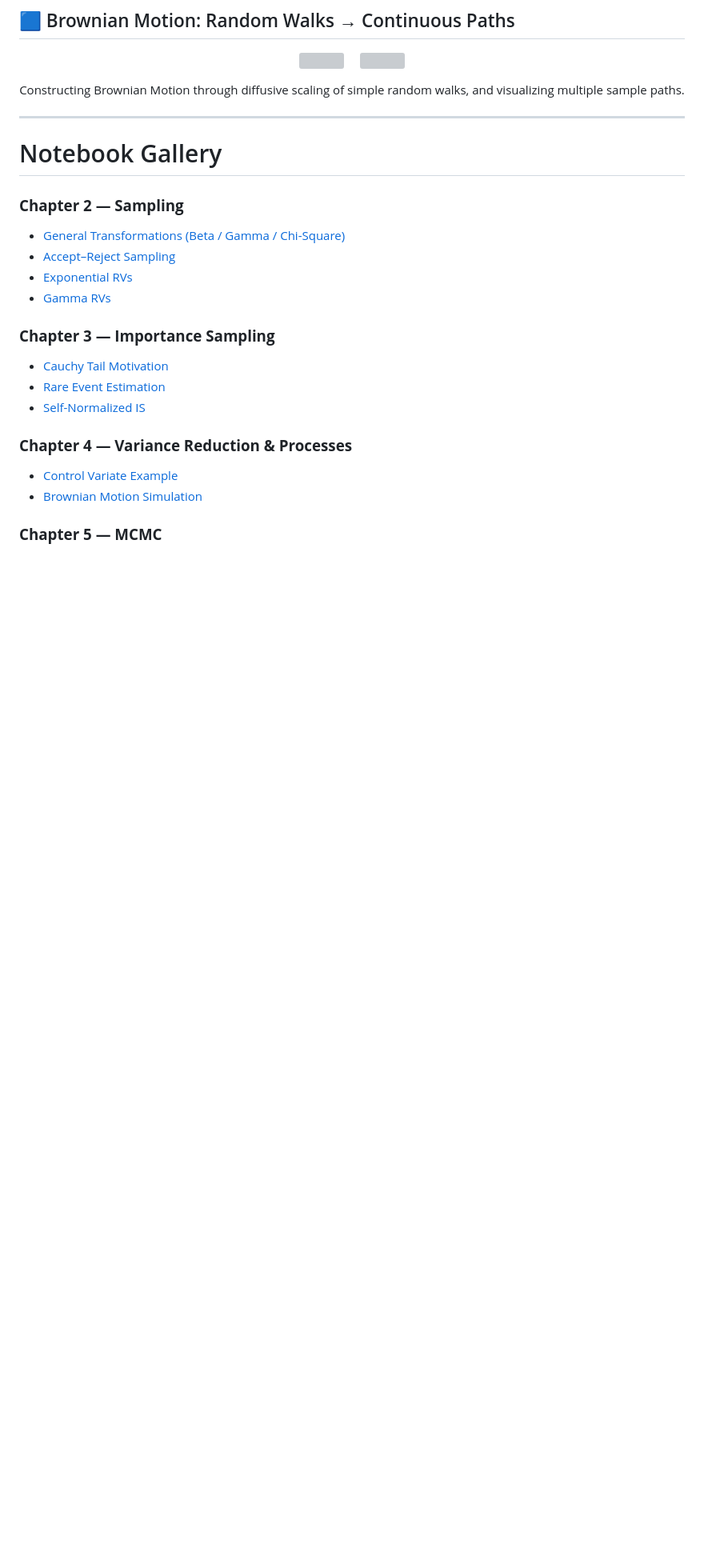
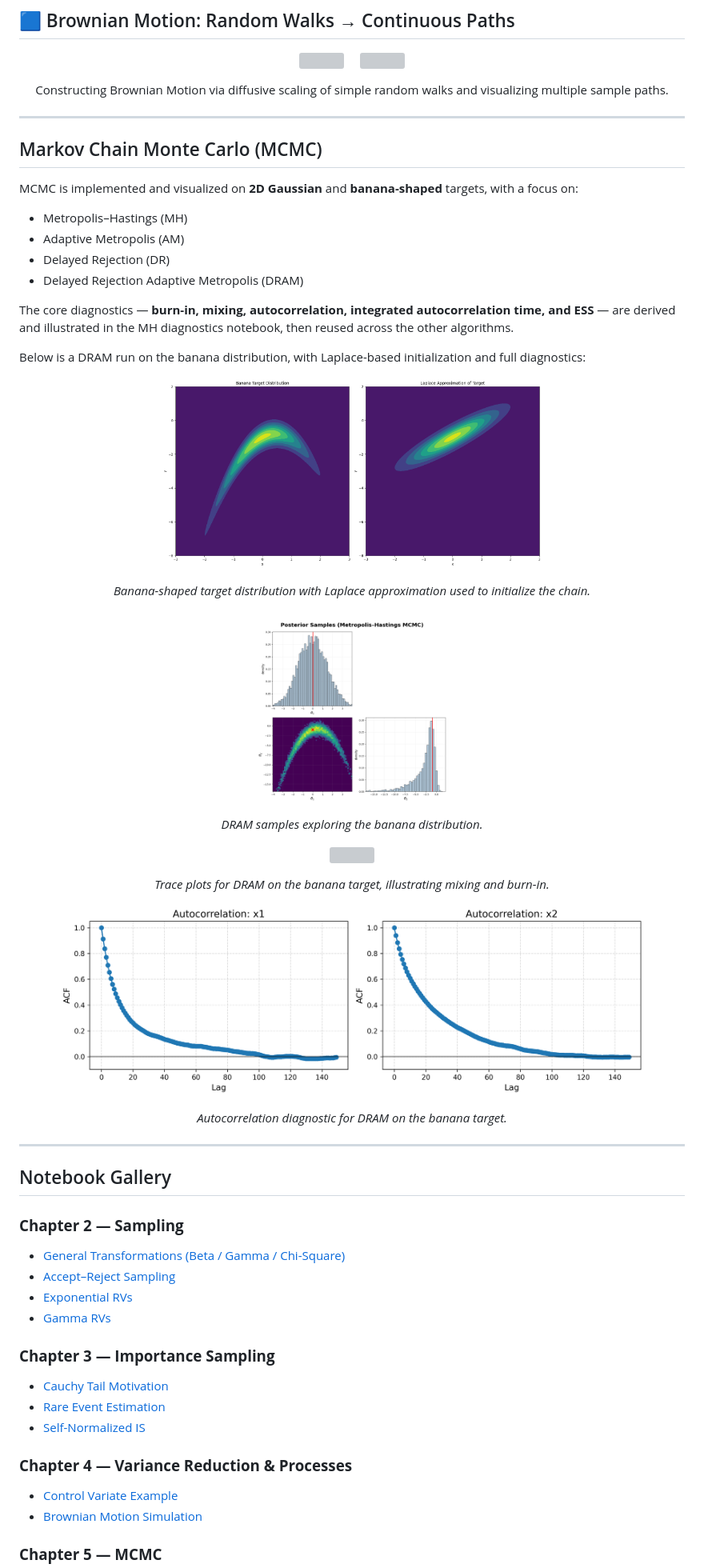
Before and after one commit to SaiSampathKedari/MonteCarlo-Statistical-Methods, a Markdown page: README.md, the part around one of its changes. Shown at 80% size. GitHub-like rendering; blank space fills up the shorter version; grey boxes are pictures that could not be loaded.

Commit message:
Revise README for clarity and structure
Updated various sections for clarity and consistency, including the overview and project structure.

```diff
--- a/README.md
+++ b/README.md
@@ -92,25 +103,75 @@ This repository includes step-by-step implementations and visual explanations of
 </p>
 
 <p align="center">
-  Constructing Brownian Motion through diffusive scaling of simple random walks, and visualizing multiple sample paths.
+  Constructing Brownian Motion via diffusive scaling of simple random walks and visualizing multiple sample paths.
 </p>
 
 ---
 
-# Notebook Gallery
+## Markov Chain Monte Carlo (MCMC)
+
+MCMC is implemented and visualized on **2D Gaussian** and **banana-shaped** targets, with a focus on:
+
+- Metropolis–Hastings (MH)
+- Adaptive Metropolis (AM)
+- Delayed Rejection (DR)
+- Delayed Rejection Adaptive Metropolis (DRAM)
+
+The core diagnostics — **burn-in, mixing, autocorrelation, integrated autocorrelation time, and ESS** — are derived and illustrated in the MH diagnostics notebook, then reused across the other algorithms.
+
+Below is a DRAM run on the banana distribution, with Laplace-based initialization and full diagnostics:
+
+<p align="center">
+  <img src="images/mcmc/Banana_and_LaplaceApproximation.png" height="240">
+</p>
+
+<p align="center">
+  <i>Banana-shaped target distribution with Laplace approximation used to initialize the chain.</i>
+</p>
+
+<p align="center">
+  <img src="images/mcmc/DRAM_samples2_banana.png" height="240">
+</p>
+
+<p align="center">
+  <i>DRAM samples exploring the banana distribution.</i>
+</p>
+
+<p align="center">
+  <img src="images/mcmc/Mixing_DRAM_banana.png" height="240">
+</p>
+
+<p align="center">
+  <i>Trace plots for DRAM on the banana target, illustrating mixing and burn-in.</i>
+</p>
+
+<p align="center">
+  <img src="images/mcmc/AutoCorr_DRAM_banana.png" height="240">
+</p>
+
+<p align="center">
+  <i>Autocorrelation diagnostic for DRAM on the banana target.</i>
+</p>
+
+---
+
+## Notebook Gallery
 
 ### **Chapter 2 — Sampling**
+
 - [General Transformations (Beta / Gamma / Chi-Square)](notebooks/ch02_sampling/ch02_general_transforms.ipynb)
 - [Accept–Reject Sampling](notebooks/ch02_sampling/ch02_accept_reject.ipynb)
 - [Exponential RVs](notebooks/ch02_sampling/exponential.ipynb)
 - [Gamma RVs](notebooks/ch02_sampling/gamma.ipynb)
 
 ### **Chapter 3 — Importance Sampling**
+
 - [Cauchy Tail Motivation](notebooks/ch03_importance_sampling/ch03_01_ImportanceSampling_CauchyTail_Motivation.ipynb)
 - [Rare Event Estimation](notebooks/ch03_importance_sampling/ch03_03_ImportanceSampling_RareEvent_Estimation.ipynb)
 - [Self-Normalized IS](notebooks/ch03_importance_sampling/ch03_04_SelfNormalized_ImportanceSampling.ipynb)
 
 ### **Chapter 4 — Variance Reduction & Processes**
+
 - [Control Variate Example](notebooks/ch04_variance_reduction/ch04_03_controlVariate_example1.ipynb)
 - [Brownian Motion Simulation](notebooks/ch06_stochastic_processes/ch04_02_Brownian_Motion.ipynb)
 
```
Also changed, not shown: other parts of README.md (+46 -26 lines).
